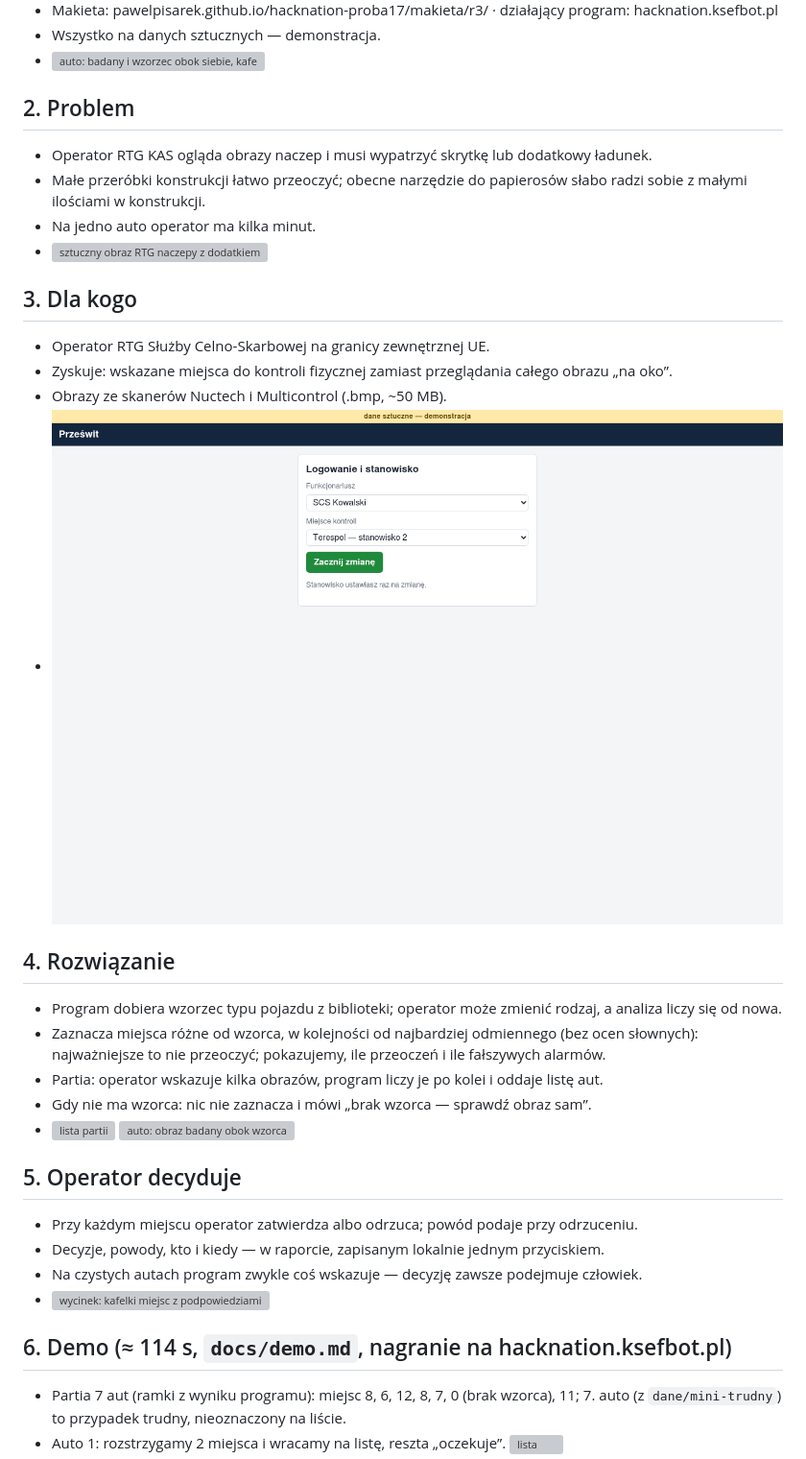
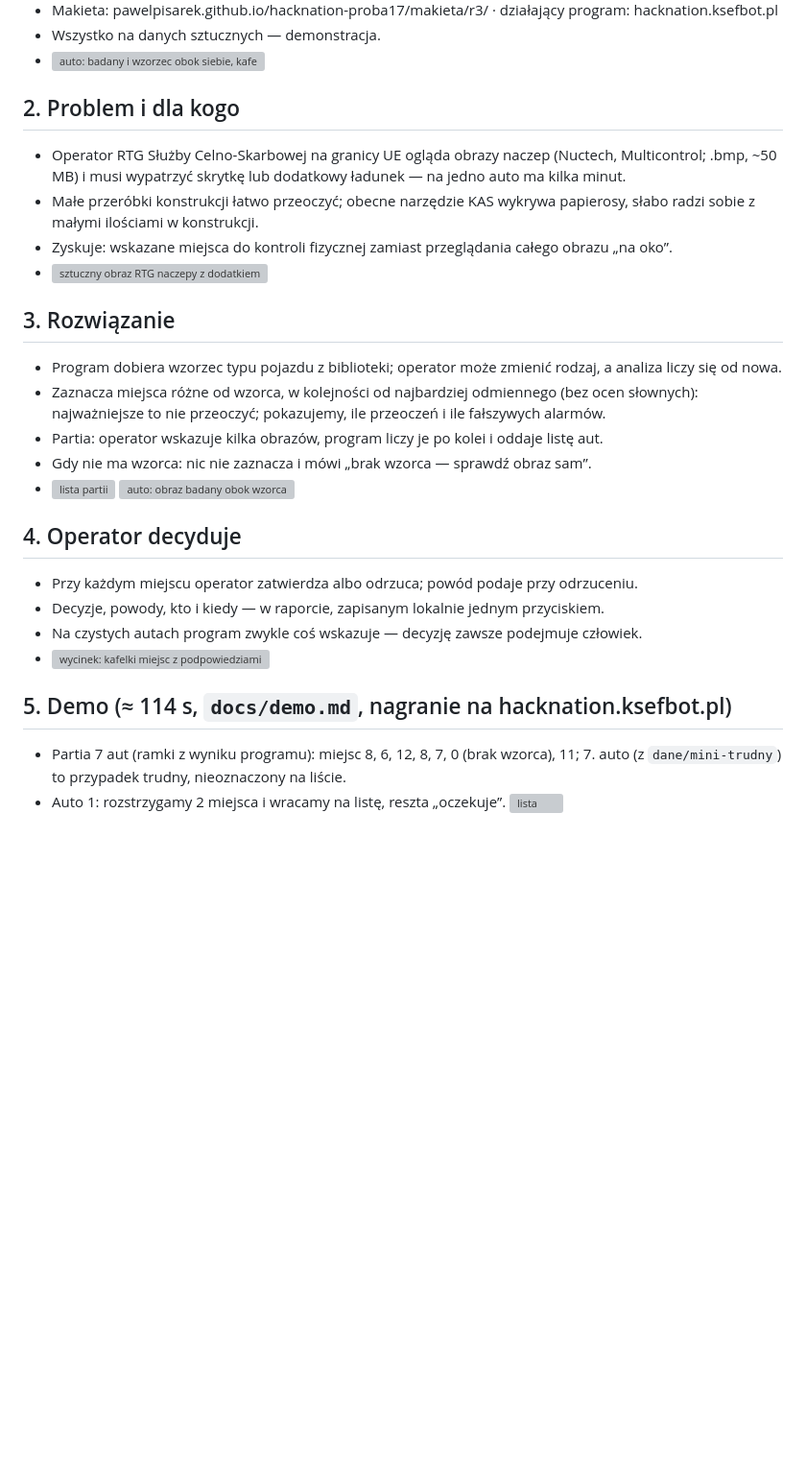
Before and after one commit to PawelPisarek/hacknation-proba17, a Markdown page: docs/slajdy-szkic.md, the part around one of its changes. Shown at 96% size. GitHub-like rendering; blank space fills up the shorter version; grey boxes are pictures that could not be loaded.

```diff
--- a/docs/slajdy-szkic.md
+++ b/docs/slajdy-szkic.md
@@ -11,32 +11,26 @@
 - Wszystko na danych sztucznych — demonstracja.
 - ![auto: badany i wzorzec obok siebie, kafelki miejsc](zrzuty/r3/auto1.png)
 
-## 2. Problem
-- Operator RTG KAS ogląda obrazy naczep i musi wypatrzyć skrytkę lub dodatkowy ładunek.
-- Małe przeróbki konstrukcji łatwo przeoczyć; obecne narzędzie do papierosów słabo radzi sobie z małymi ilościami w konstrukcji.
-- Na jedno auto operator ma kilka minut.
+## 2. Problem i dla kogo
+- Operator RTG Służby Celno-Skarbowej na granicy UE ogląda obrazy naczep (Nuctech, Multicontrol; .bmp, ~50 MB) i musi wypatrzyć skrytkę lub dodatkowy ładunek — na jedno auto ma kilka minut.
+- Małe przeróbki konstrukcji łatwo przeoczyć; obecne narzędzie KAS wykrywa papierosy, słabo radzi sobie z małymi ilościami w konstrukcji.
+- Zyskuje: wskazane miejsca do kontroli fizycznej zamiast przeglądania całego obrazu „na oko”.
 - ![sztuczny obraz RTG naczepy z dodatkiem](zrzuty/lupa_badany_pelny_firanka_dodatki_00.png)
 
-## 3. Dla kogo
-- Operator RTG Służby Celno-Skarbowej na granicy zewnętrznej UE.
-- Zyskuje: wskazane miejsca do kontroli fizycznej zamiast przeglądania całego obrazu „na oko”.
-- Obrazy ze skanerów Nuctech i Multicontrol (.bmp, ~50 MB).
-- ![start zmiany: operator i stanowisko](zrzuty/r2/E1-logowanie.png)
-
-## 4. Rozwiązanie
+## 3. Rozwiązanie
 - Program dobiera wzorzec typu pojazdu z biblioteki; operator może zmienić rodzaj, a analiza liczy się od nowa.
 - Zaznacza miejsca różne od wzorca, w kolejności od najbardziej odmiennego (bez ocen słownych): najważniejsze to nie przeoczyć; pokazujemy, ile przeoczeń i ile fałszywych alarmów.
 - Partia: operator wskazuje kilka obrazów, program liczy je po kolei i oddaje listę aut.
 - Gdy nie ma wzorca: nic nie zaznacza i mówi „brak wzorca — sprawdź obraz sam”.
 - ![lista partii](zrzuty/r3/lista.png)  ![auto: obraz badany obok wzorca](zrzuty/r3/auto1.png)
 
-## 5. Operator decyduje
+## 4. Operator decyduje
 - Przy każdym miejscu operator zatwierdza albo odrzuca; powód podaje przy odrzuceniu.
 - Decyzje, powody, kto i kiedy — w raporcie, zapisanym lokalnie jednym przyciskiem.
 - Na czystych autach program zwykle coś wskazuje — decyzję zawsze podejmuje człowiek.
 - ![wycinek: kafelki miejsc z podpowiedziami i przyciski decyzji](zrzuty/r3/wycinek-kafelki.png)
 
-## 6. Demo (≈ 114 s, `docs/demo.md`, nagranie na hacknation.ksefbot.pl)
+## 5. Demo (≈ 114 s, `docs/demo.md`, nagranie na hacknation.ksefbot.pl)
 - Partia 7 aut (ramki z wyniku programu): miejsc 8, 6, 12, 8, 7, 0 (brak wzorca), 11; 7. auto (z `dane/mini-trudny`) to przypadek trudny, nieoznaczony na liście.
 - Auto 1: rozstrzygamy 2 miejsca i wracamy na listę, reszta „oczekuje”. ![lista](zrzuty/r3/lista.png)
 - Auto: obraz i wzorzec obok siebie, kafelki, zatwierdź/odrzuć z powodem. ![auto](zrzuty/r3/auto1.png)
```
Also changed, not shown: other parts of docs/slajdy-szkic.md (+19 -29 lines), README.md (+7 -7 lines), docs/zrzuty/przed-po-auto7.png (added), 2 other files.
